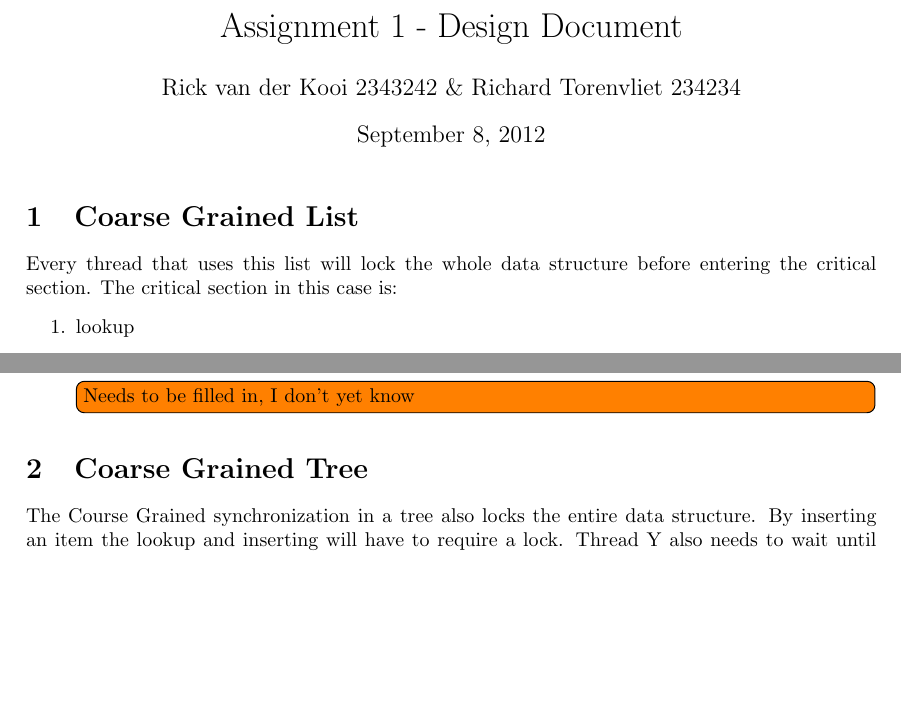
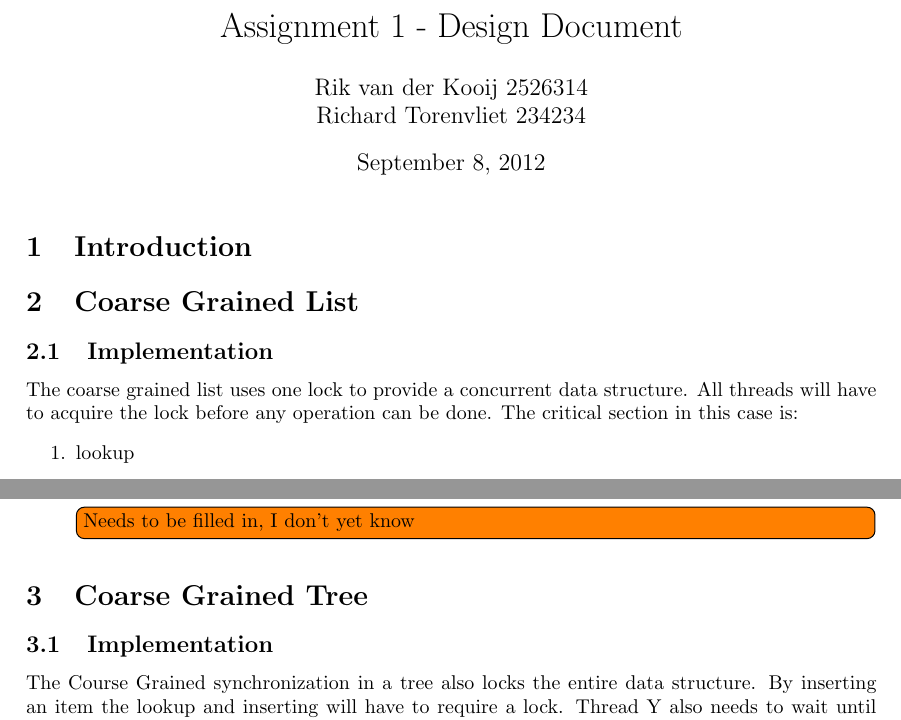
Before and after one commit to JaykeMeijer/vu, a LaTeX document (concurrency/docs/design/designdocument.tex): two parts of page 1 of 2, joined at a grey line, cut so that both start at the same text, the shorter picture padded with empty space. Compiled offline with pdfLaTeX.

Commit message:
added compiled latex files to gitignore. added implementation subsection to doc and introduction section

```diff
--- a/concurrency/docs/design/designdocument.tex
+++ b/concurrency/docs/design/designdocument.tex
@@ -8,19 +8,23 @@
 \usepackage{graphicx}
 \usepackage[all]{xy}
 \usepackage[left=3cm,right=3cm,top=3cm,bottom=3cm]{geometry}
-\author{Rick van der Kooi 2343242 \& Richard Torenvliet 234234}
+\author{Rik van der Kooij 2526314\\Richard Torenvliet 234234}
 \title{Assignment 1 - Design Document}
 \begin{document}
 \maketitle
 
+\section{Introduction}
+
+
 \section{Coarse Grained List}
-    Every thread that uses this list will lock the
-    whole data structure before entering the critical section.
+\subsection{Implementation}
+    The coarse grained list uses one lock to provide a concurrent data structure. All threads will have to acquire the lock before any operation can be done.
     The critical section in this case is:
         \begin{enumerate}
         \item lookup
         \item inserting/deleting.
         \end{enumerate}
+    % Different? Bij lookup moet je toch ook locken?
     The lookup will be different for inserting and deletion.
     \\
     Let X and Y be a Thread that both have items to add to the list. For every
@@ -46,6 +50,7 @@ implementation of the synchronization in combination with the data structure.
 \end{itemize}
 
 \section{Coarse Grained Tree}
+\subsection{Implementation}
 The Course Grained synchronization in a tree also locks the entire
 data structure. By inserting an item the lookup and inserting will have to
 require a lock. Thread Y also needs to wait until
```
Also changed, not shown: 1 other file.
